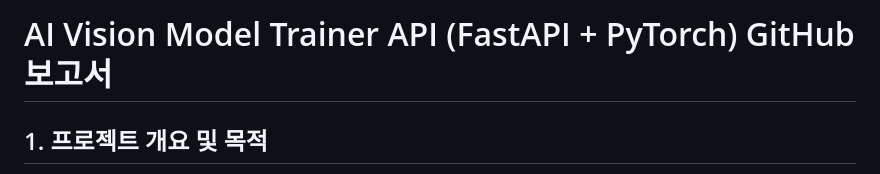
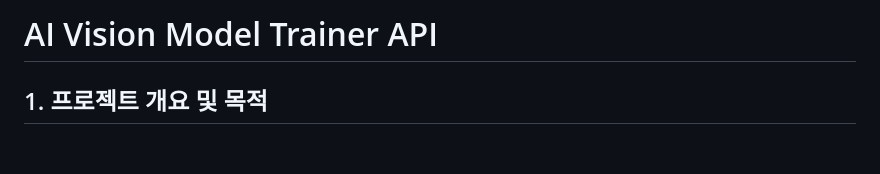
Before and after one commit to qustjdgns/capstone-project, a Markdown page: README.md, the part around the change. Drawn GitHub-style; blank space fills up the shorter version.

```diff
--- a/README.md
+++ b/README.md
@@ -1,4 +1,4 @@
-#  AI Vision Model Trainer API (FastAPI + PyTorch) GitHub 보고서
+#  AI Vision Model Trainer API
 
 ## 1. 프로젝트 개요 및 목적
 
```
